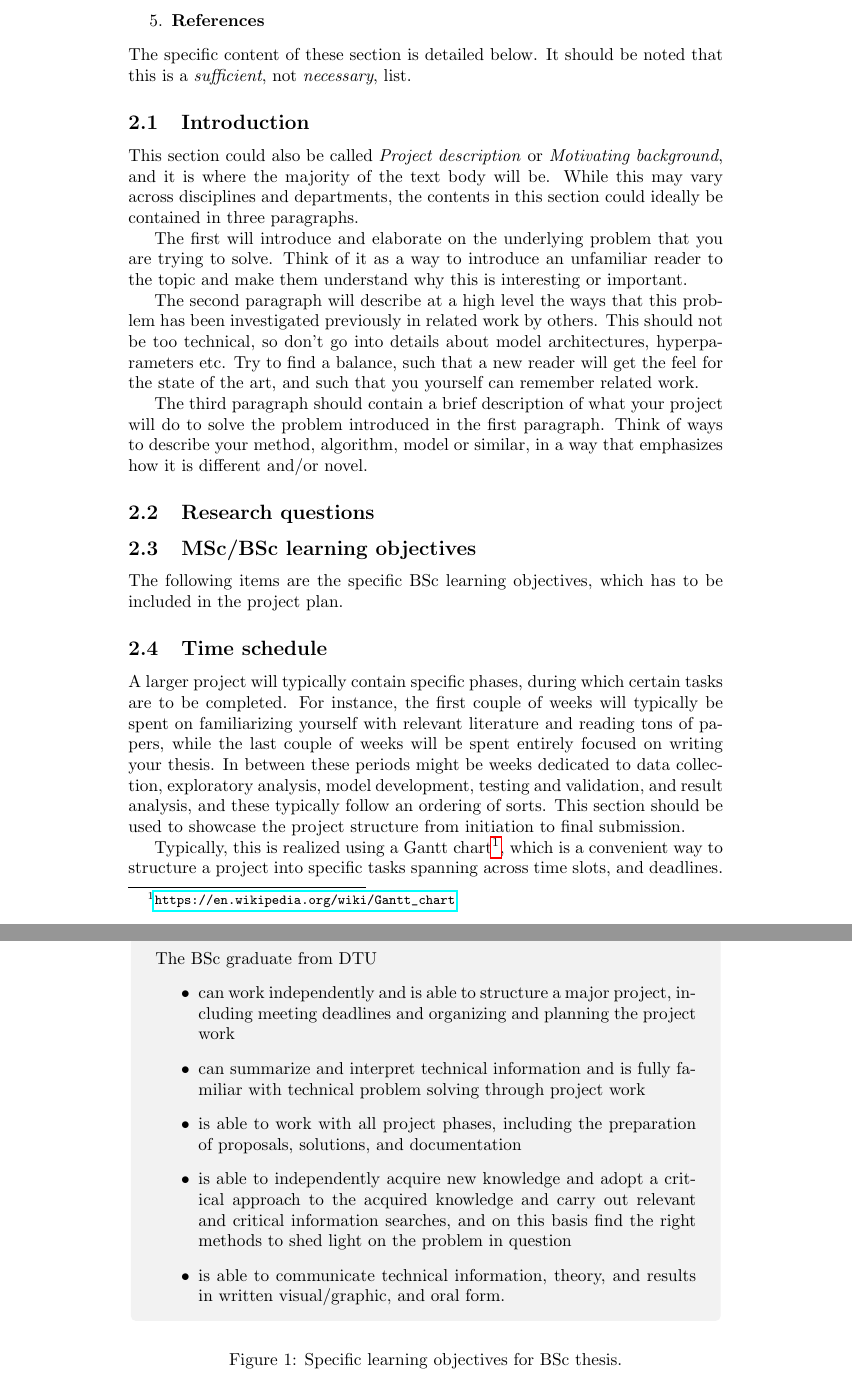
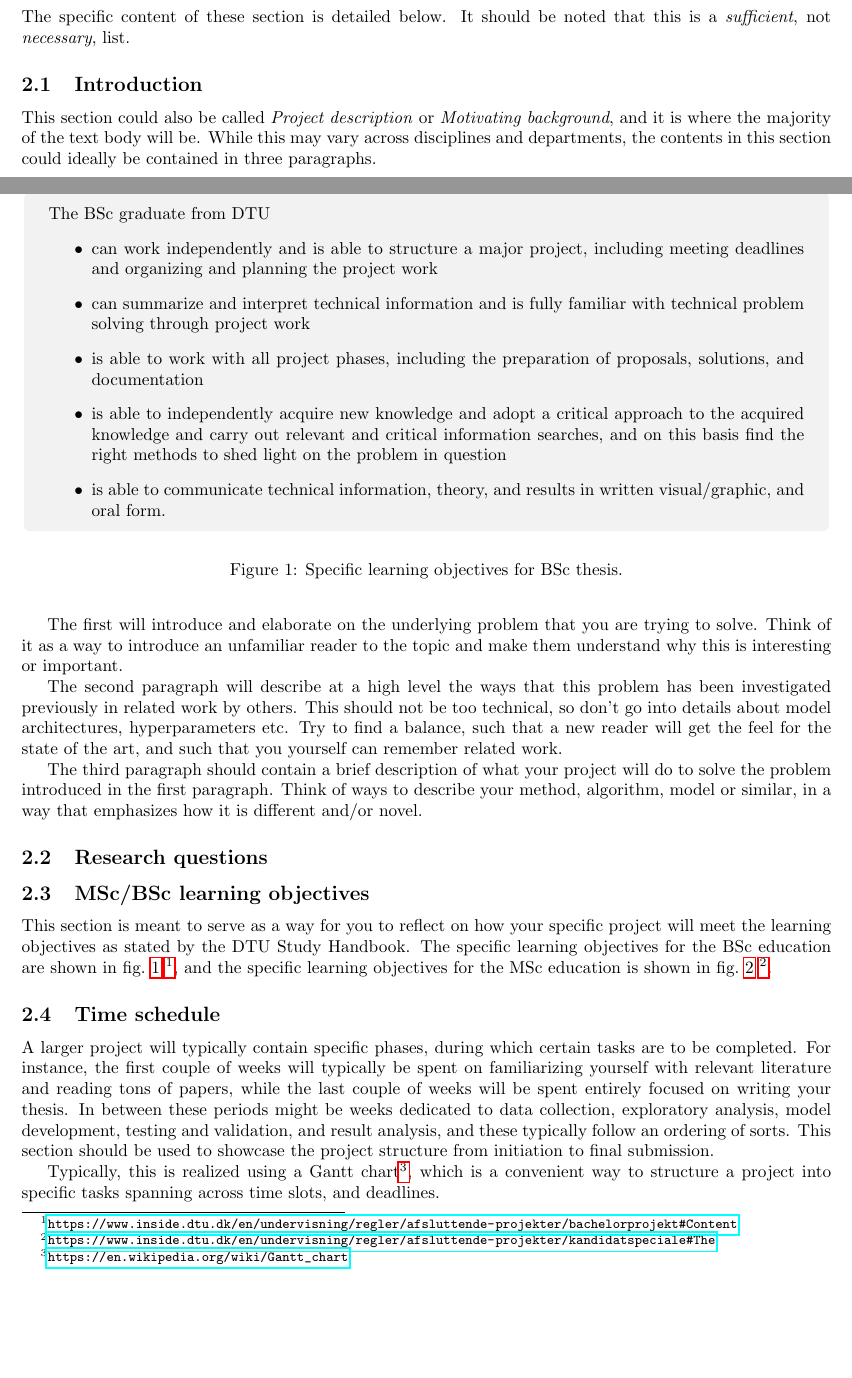
Before and after one commit to neergaard/how-to-write-a-project-plan, a LaTeX paper (main.tex): two parts of pages 2 and 3 of 4 before the commit and two parts of pages 1 and 2 of 3 after it, joined at a grey line, cut at the place of the change. Compiled offline with pdfLaTeX.

Commit message:
Updates from Overleaf

```diff
--- a/main.tex
+++ b/main.tex
@@ -3,7 +3,8 @@
 \usepackage[inline]{enumitem}
 \usepackage{tcolorbox}
 \usepackage{hyperref}
-% \usepackage[margin=1in]{geometry}
+\usepackage{cleveref}
+\usepackage[margin=1in]{geometry}
 
 \title{How to write a good project plan:\\%
        Helpful tips for starting up MSc and BSc projects}
@@ -60,7 +61,8 @@ Think of ways to describe your method, algorithm, model or similar, in a way tha
 
 \subsection{MSc/BSc learning objectives}
 
-The following items are the specific BSc learning objectives, which has to be included in the project plan.
+This section is meant to serve as a way for you to reflect on how your specific project will meet the learning objectives as stated by the DTU Study Handbook.
+The specific learning objectives for the BSc education are shown in~\cref{bsc-objectives}~\footnote{\url{https://www.inside.dtu.dk/en/undervisning/regler/afsluttende-projekter/bachelorprojekt\#Content}}, and the specific learning objectives for the MSc education is shown in~\cref{msc-objectives}~\footnote{\url{https://www.inside.dtu.dk/en/undervisning/regler/afsluttende-projekter/kandidatspeciale\#The}}.
 \begin{figure}
     \begin{tcolorbox}[colframe=white]
     The BSc graduate from DTU
@@ -73,7 +75,9 @@ The following items are the specific BSc learning objectives, which has to be in
     \end{itemize}
     \end{tcolorbox}
     \caption{Specific learning objectives for BSc thesis.}
+    \label{bsc-objectives}
 \end{figure}
+% \begin{minipage}{0.9\textwidth}
 \begin{figure}
     \begin{tcolorbox}[colframe=white]
     A graduate of the MSc programme from DTU:
```
Also changed, not shown: main.tex (2 more changed lines).
